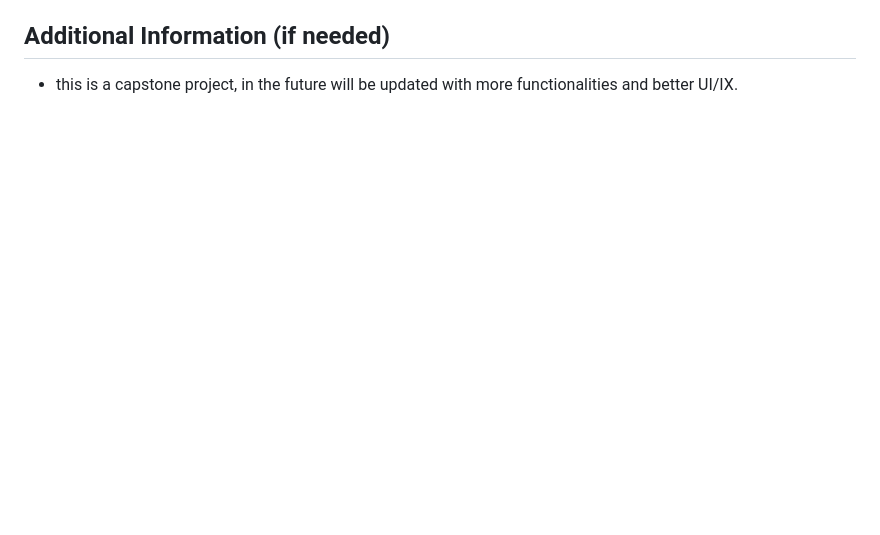
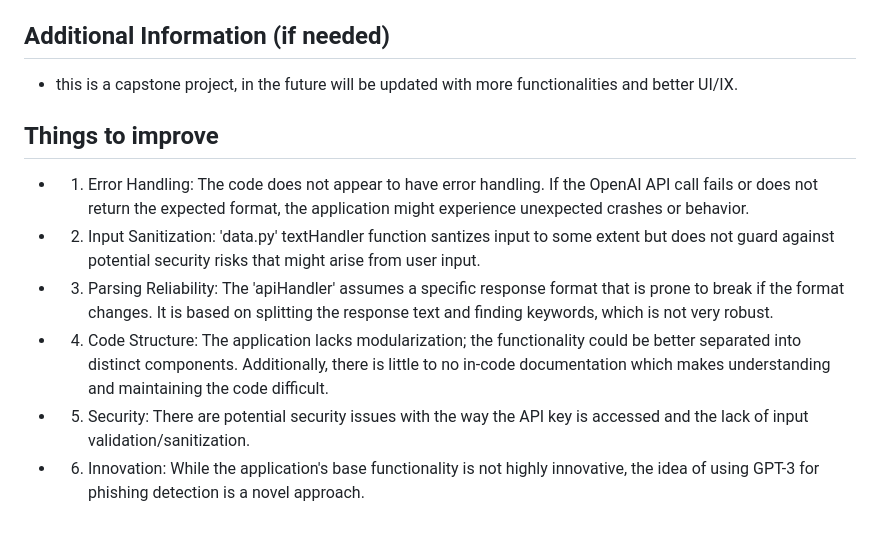
Before and after one commit to JuanChavarriaU/PhishGPT--Text-Email-content-Phishing-Detector-based-on-OpenAI-API, a Markdown page: README.md, the part around the change. GitHub-like rendering; blank space fills up the shorter version.

Commit message:
Update README.md
Errors and things to improve

```diff
--- a/README.md
+++ b/README.md
@@ -135,3 +135,16 @@ All the dependencies required to run the project.
 ## Additional Information (if needed)
 
 - this is a capstone project, in the future will be updated with more functionalities and better UI/IX.
+
+## Things to improve
+- 1. Error Handling: The code does not appear to have error handling. If the OpenAI API call fails or does not return the expected format, the application might experience unexpected crashes or behavior.
+
+- 2. Input Sanitization: 'data.py' textHandler function santizes input to some extent but does not guard against potential security risks that might arise from user input.
+
+- 3. Parsing Reliability: The 'apiHandler' assumes a specific response format that is prone to break if the format changes. It is based on splitting the response text and finding keywords, which is not very robust.
+
+- 4. Code Structure: The application lacks modularization; the functionality could be better separated into distinct components. Additionally, there is little to no in-code documentation which makes understanding and maintaining the code difficult.
+
+- 5. Security: There are potential security issues with the way the API key is accessed and the lack of input validation/sanitization.
+
+- 6. Innovation: While the application's base functionality is not highly innovative, the idea of using GPT-3 for phishing detection is a novel approach.
```
